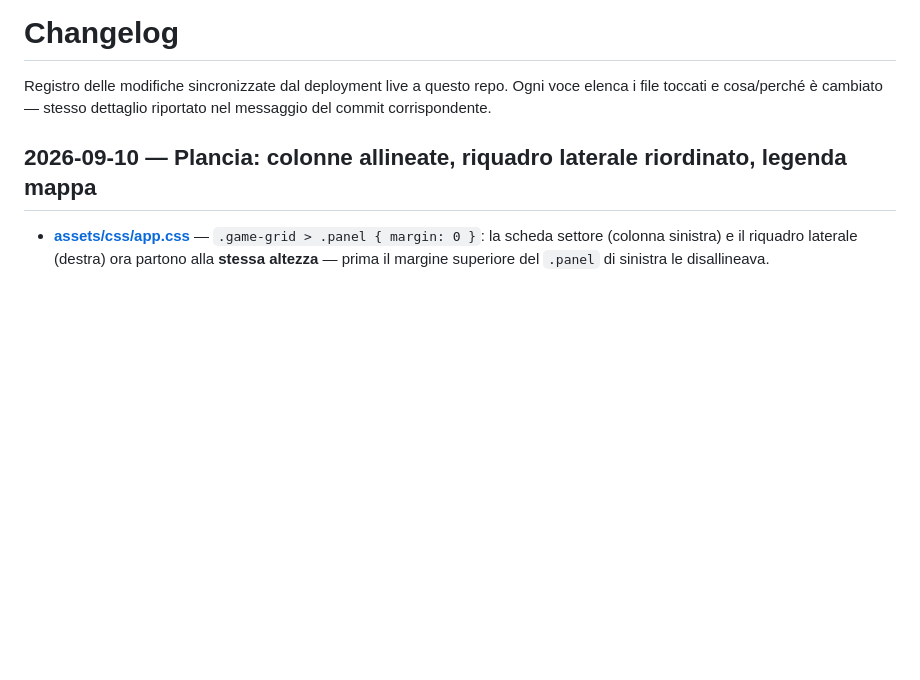
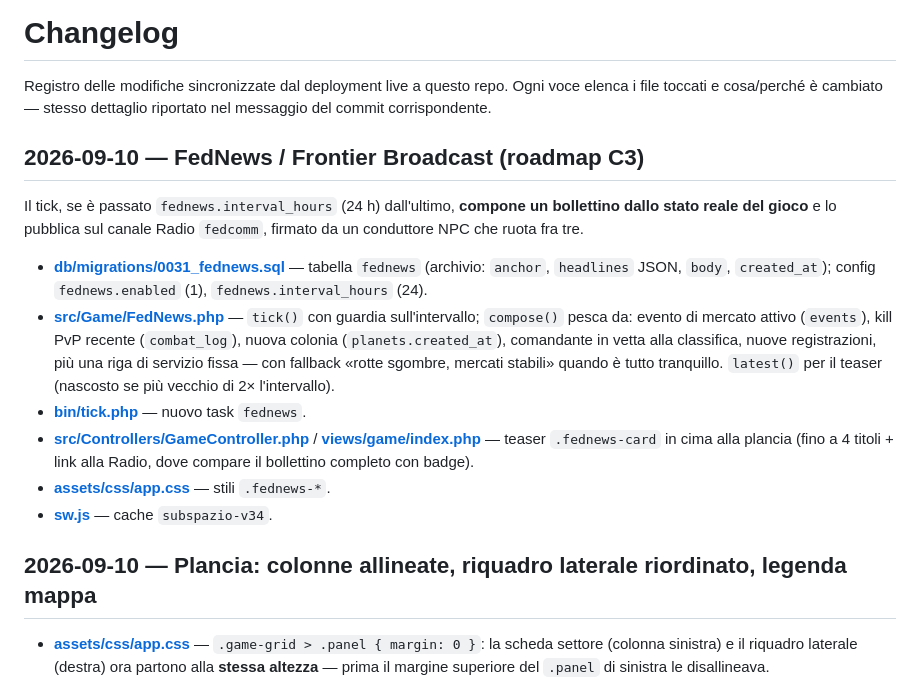
Before and after one commit to Indr1d-C0ld/Subspazio, a Markdown page: CHANGELOG.md, the part around the change. GitHub-like rendering; blank space fills up the shorter version.

Commit message:
CHANGELOG: FedNews C3

```diff
--- a/CHANGELOG.md
+++ b/CHANGELOG.md
@@ -3,6 +3,31 @@
 Registro delle modifiche sincronizzate dal deployment live a questo repo.
 Ogni voce elenca i file toccati e cosa/perché è cambiato — stesso dettaglio
 riportato nel messaggio del commit corrispondente.
+
+## 2026-09-10 — FedNews / Frontier Broadcast (roadmap C3)
+
+Il tick, se è passato `fednews.interval_hours` (24 h) dall'ultimo,
+**compone un bollettino dallo stato reale del gioco** e lo pubblica sul
+canale Radio `fedcomm`, firmato da un conduttore NPC che ruota fra tre.
+
+- **[db/migrations/0031_fednews.sql](db/migrations/0031_fednews.sql)** —
+  tabella `fednews` (archivio: `anchor`, `headlines` JSON, `body`,
+  `created_at`); config `fednews.enabled` (1),
+  `fednews.interval_hours` (24).
+- **[src/Game/FedNews.php](src/Game/FedNews.php)** — `tick()` con guardia
+  sull'intervallo; `compose()` pesca da: evento di mercato attivo
+  (`events`), kill PvP recente (`combat_log`), nuova colonia
+  (`planets.created_at`), comandante in vetta alla classifica, nuove
+  registrazioni, più una riga di servizio fissa — con fallback «rotte
+  sgombre, mercati stabili» quando è tutto tranquillo. `latest()` per il
+  teaser (nascosto se più vecchio di 2× l'intervallo).
+- **[bin/tick.php](bin/tick.php)** — nuovo task `fednews`.
+- **[src/Controllers/GameController.php](src/Controllers/GameController.php)**
+  / **[views/game/index.php](views/game/index.php)** — teaser
+  `.fednews-card` in cima alla plancia (fino a 4 titoli + link alla
+  Radio, dove compare il bollettino completo con badge).
+- **[assets/css/app.css](assets/css/app.css)** — stili `.fednews-*`.
+- **[sw.js](sw.js)** — cache `subspazio-v34`.
 
 ## 2026-09-10 — Plancia: colonne allineate, riquadro laterale riordinato, legenda mappa
 
```
Also changed, not shown: docs/roadmap.md (+20 -2 lines).
